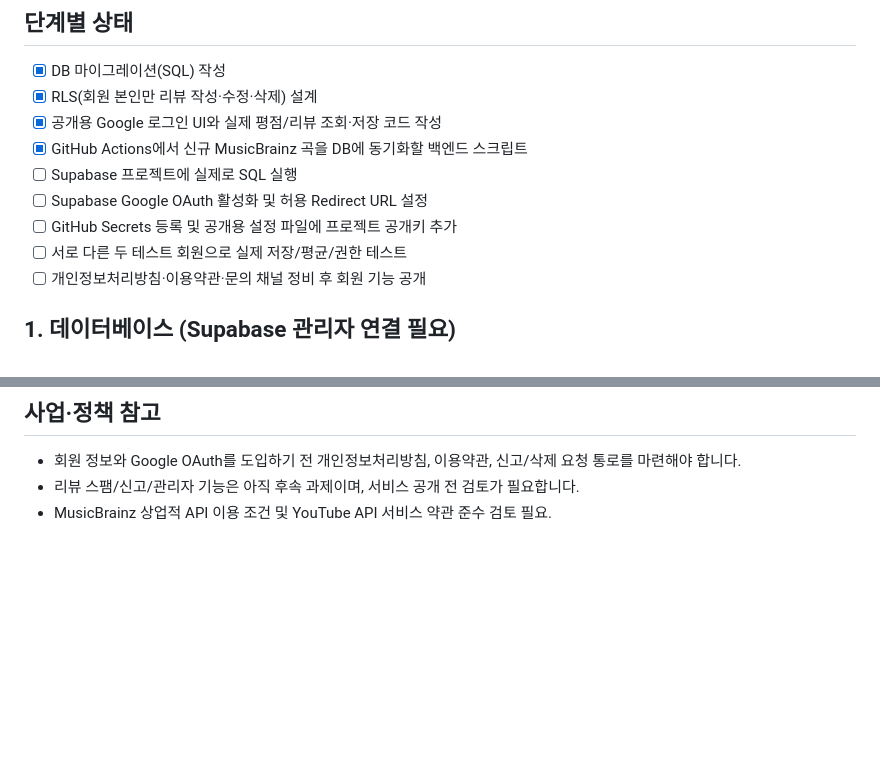
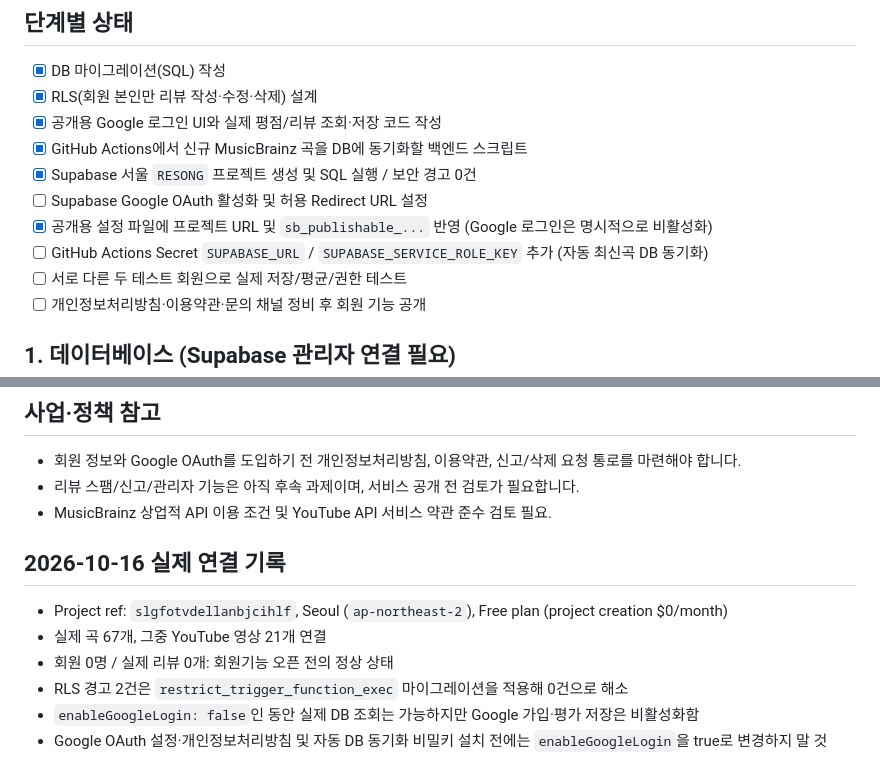
Before and after one commit to 010xoals/jangtaemin1.github.io, a Markdown page: docs/supabase-setup.md, 2 parts joined by grey strips. GitHub-like rendering; blank space fills up the shorter version.

Commit message:
docs: update Supabase setup with actual migration and read-only state

```diff
--- a/docs/supabase-setup.md
+++ b/docs/supabase-setup.md
@@ -5,9 +5,10 @@
 - [x] RLS(회원 본인만 리뷰 작성·수정·삭제) 설계
 - [x] 공개용 Google 로그인 UI와 실제 평점/리뷰 조회·저장 코드 작성
 - [x] GitHub Actions에서 신규 MusicBrainz 곡을 DB에 동기화할 백엔드 스크립트
-- [ ] Supabase 프로젝트에 실제로 SQL 실행
+- [x] Supabase 서울 `RESONG` 프로젝트 생성 및 SQL 실행 / 보안 경고 0건
 - [ ] Supabase Google OAuth 활성화 및 허용 Redirect URL 설정
-- [ ] GitHub Secrets 등록 및 공개용 설정 파일에 프로젝트 공개키 추가
+- [x] 공개용 설정 파일에 프로젝트 URL 및 `sb_publishable_...` 반영 (Google 로그인은 명시적으로 비활성화)
+- [ ] GitHub Actions Secret `SUPABASE_URL` / `SUPABASE_SERVICE_ROLE_KEY` 추가 (자동 최신곡 DB 동기화)
 - [ ] 서로 다른 두 테스트 회원으로 실제 저장/평균/권한 테스트
 - [ ] 개인정보처리방침·이용약관·문의 채널 정비 후 회원 기능 공개
 
@@ -67,3 +68,11 @@ Repo Settings > Secrets and variables > Actions:
 - 회원 정보와 Google OAuth를 도입하기 전 개인정보처리방침, 이용약관, 신고/삭제 요청 통로를 마련해야 합니다.
 - 리뷰 스팸/신고/관리자 기능은 아직 후속 과제이며, 서비스 공개 전 검토가 필요합니다.
 - MusicBrainz 상업적 API 이용 조건 및 YouTube API 서비스 약관 준수 검토 필요.
+
+## 2026-10-16 실제 연결 기록
+- Project ref: `slgfotvdellanbjcihlf`, Seoul (`ap-northeast-2`), Free plan (project creation $0/month)
+- 실제 곡 67개, 그중 YouTube 영상 21개 연결
+- 회원 0명 / 실제 리뷰 0개: 회원기능 오픈 전의 정상 상태
+- RLS 경고 2건은 `restrict_trigger_function_exec` 마이그레이션을 적용해 0건으로 해소
+- `enableGoogleLogin: false`인 동안 실제 DB 조회는 가능하지만 Google 가입·평가 저장은 비활성화함
+- Google OAuth 설정·개인정보처리방침 및 자동 DB 동기화 비밀키 설치 전에는 `enableGoogleLogin`을 true로 변경하지 말 것
```
